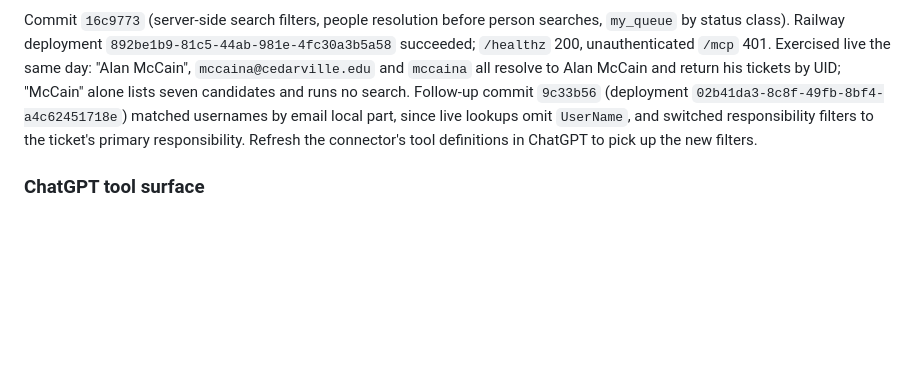
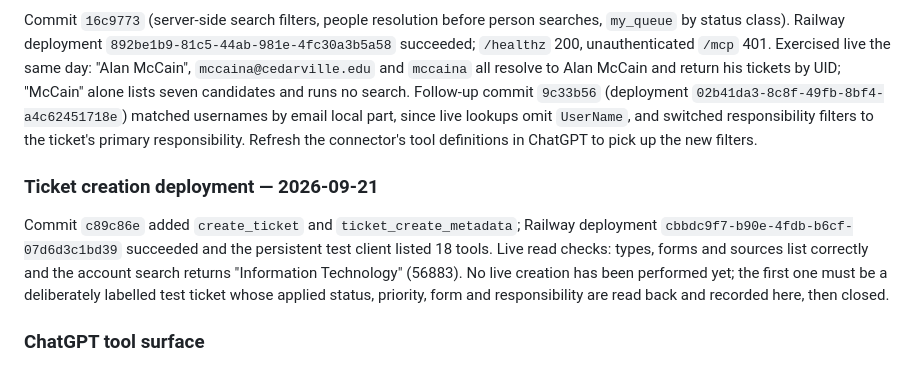
Before and after one commit to cu-micahcooper/dynamix-manager, a Markdown page: docs/hosted-connector.md, the part around the change. Rendered like a GitHub page; blank space fills up the shorter version.

Commit message:
Record ticket-creation Railway deployment cbbdc9f7
Co-Authored-By: Claude Fable 5.1 <noreply@anthropic.com>

```diff
--- a/docs/hosted-connector.md
+++ b/docs/hosted-connector.md
@@ -424,6 +424,16 @@ email local part, since live lookups omit `UserName`, and switched
 responsibility filters to the ticket's primary responsibility. Refresh the
 connector's tool definitions in ChatGPT to pick up the new filters.
 
+### Ticket creation deployment — 2026-09-21
+
+Commit `c89c86e` added `create_ticket` and `ticket_create_metadata`; Railway
+deployment `cbbdc9f7-b90e-4fdb-b6cf-07d6d3c1bd39` succeeded and the persistent
+test client listed 18 tools. Live read checks: types, forms and sources list
+correctly and the account search returns "Information Technology" (56883). No
+live creation has been performed yet; the first one must be a deliberately
+labelled test ticket whose applied status, priority, form and responsibility
+are read back and recorded here, then closed.
+
 ### ChatGPT tool surface
 
 Personal mode exposes 18 tools: the existing eight read tools, six direct-write
```
